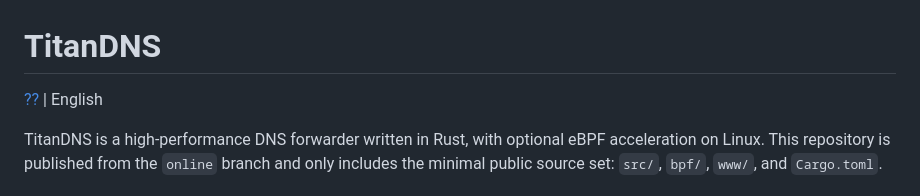
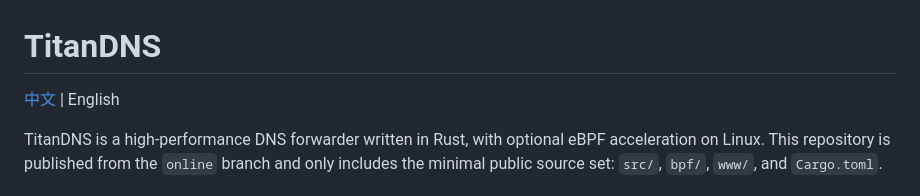
Before and after one commit to jimmyzhou521-stack/TitanDNS, a Markdown page: README.md, the part around the change. Drawn GitHub-style.

```diff
--- a/README.md
+++ b/README.md
@@ -1,6 +1,6 @@
 # TitanDNS
 
-[??](README.zh-CN.md) | English
+[中文](README.zh-CN.md) | English
 
 TitanDNS is a high-performance DNS forwarder written in Rust, with optional eBPF acceleration on Linux.
 This repository is published from the `online` branch and only includes the minimal public source set:
```
